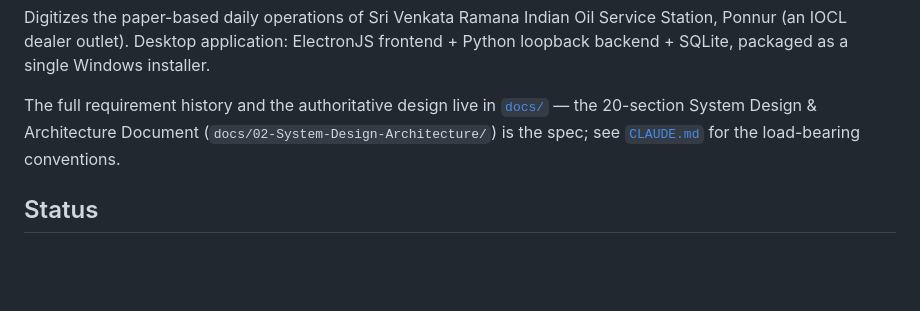
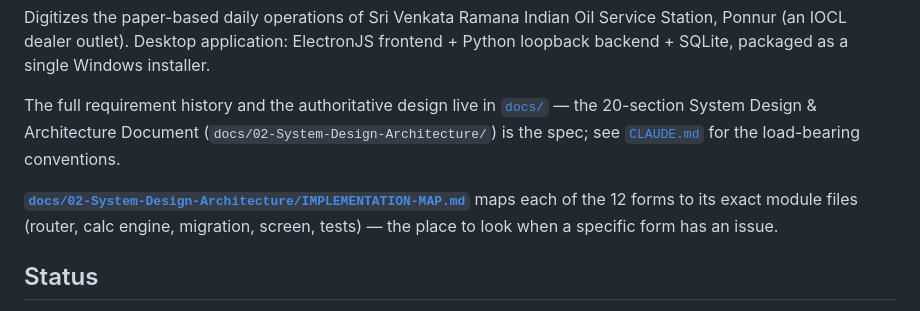
Before and after one commit to Mithendra/SVR, a Markdown page: README.md, the part around the change. Rendered like a GitHub page; blank space fills up the shorter version.

```diff
--- a/README.md
+++ b/README.md
@@ -8,6 +8,10 @@ The full requirement history and the authoritative design live in
 [`docs/`](docs/) — the 20-section System Design & Architecture Document
 (`docs/02-System-Design-Architecture/`) is the spec; see [`CLAUDE.md`](CLAUDE.md)
 for the load-bearing conventions.
+
+**[`docs/02-System-Design-Architecture/IMPLEMENTATION-MAP.md`](docs/02-System-Design-Architecture/IMPLEMENTATION-MAP.md)**
+maps each of the 12 forms to its exact module files (router, calc engine,
+migration, screen, tests) — the place to look when a specific form has an issue.
 
 ## Status
 
```
Also changed, not shown: CLAUDE.md (+5 -0 lines), docs/02-System-Design-Architecture/IMPLEMENTATION-MAP.md (added, +217 -0 lines).
